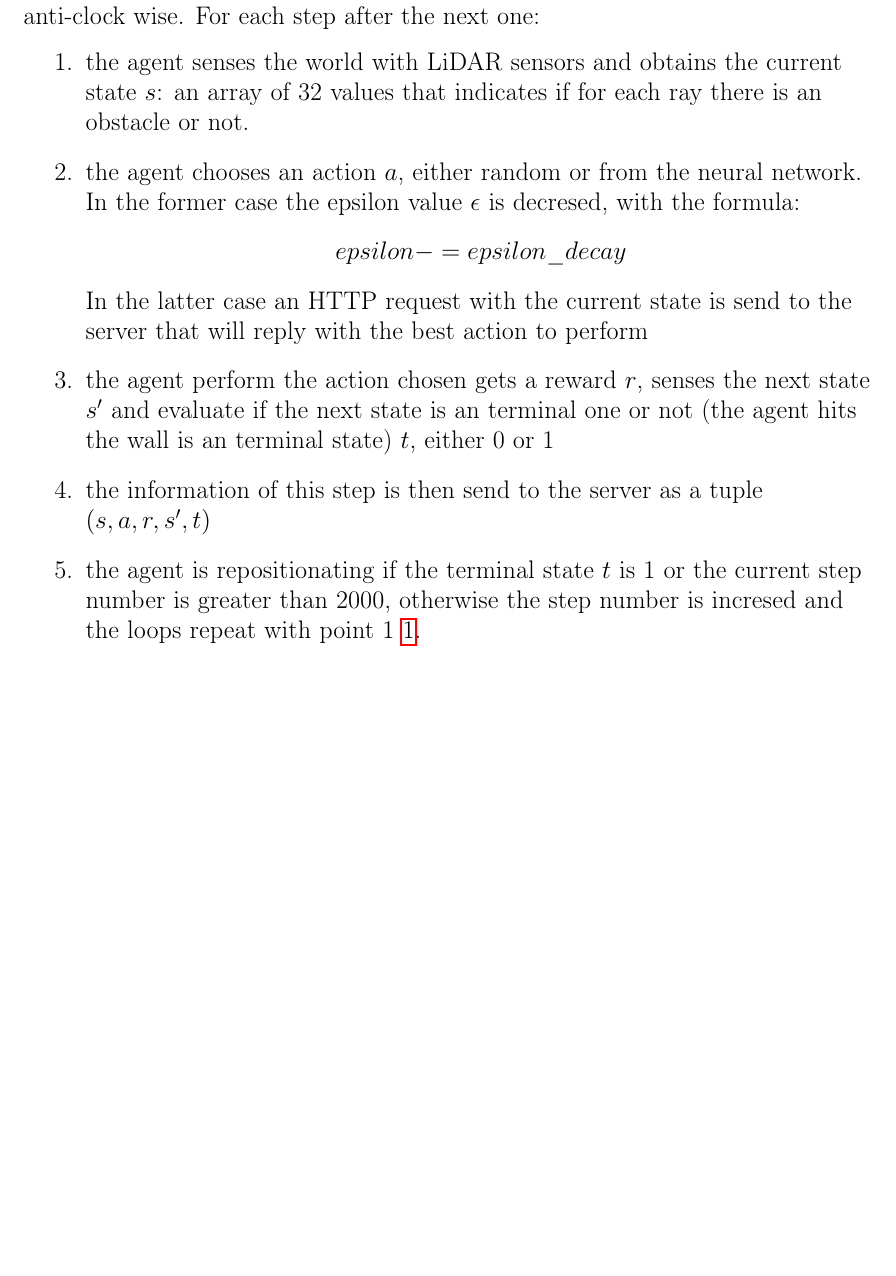
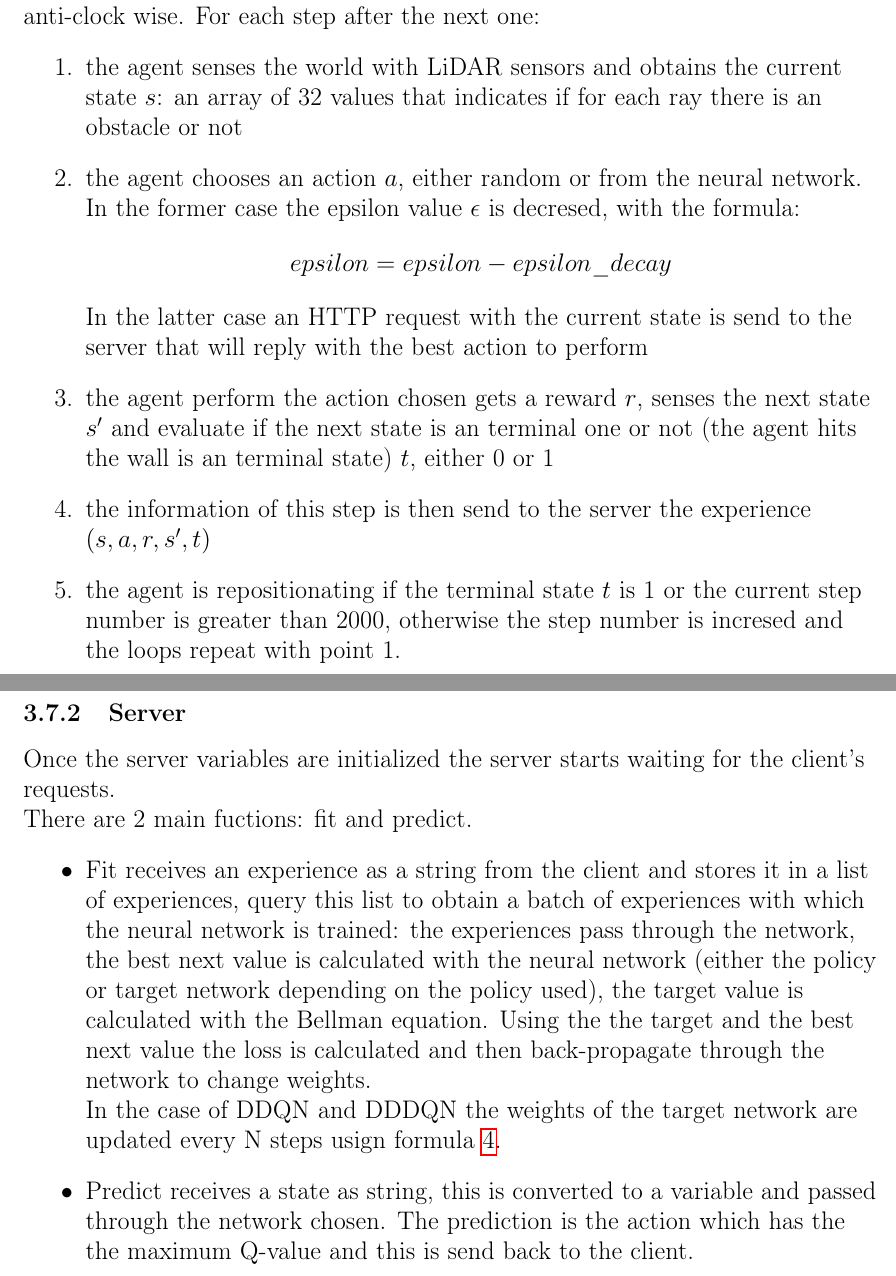
Before and after one commit to MauriVass/Collision-Avoidance-System-with-RL, a LaTeX document (Report/Report.tex): part of page 19 of 23 before the commit and two parts of pages 19 and 20 of 24 after it, the two joined at a grey line, cut so that both start at the same text, the shorter picture padded with empty space. Compiled offline with pdfLaTeX.

Commit message:
Added Implementation part (server)

```diff
--- a/Report/Report.tex
+++ b/Report/Report.tex
@@ -700,14 +704,23 @@ The main reason why there are two part and that they communicate throught HTTP r
 \sp
 The client starts creating the agent and sending some meta-data (the model to be trained: DQN, DDQN DDDQN, etc.) to the server to initialize it. After the initialiazation, the run can start with the first episode. An episode has a fixed length of 2000 steps (Unreal Engine updates) but it can end before reaching the 2000 steps if the agent hits an obstacle. An episode start with the positioning of the agent around a point with an offset of the x and y cordinates (this is done to avoid the agent to start always from start same exact point) and with a rotation of $0^{\circ}$ degrees or $180^{\circ}$ degrees so that the agent can circle the track clock or anti-clock wise. For each step after the next one:
 \begin{enumerate}
-\item the agent senses the world with LiDAR sensors and obtains the current state $s$: an array of 32 values that indicates if for each ray there is an obstacle or not. \label{point1}
+\item the agent senses the world with LiDAR sensors and obtains the current state $s$: an array of 32 values that indicates if for each ray there is an obstacle or not \label{point1}
 \item the agent chooses an action $a$, either random or from the neural network. In the former case the epsilon value $\epsilon$ is decresed, with the formula:
-\[epsilon -= epsilon\_decay\]
+\[epsilon = epsilon - epsilon\_decay\]
 In the latter case an HTTP request with the current state is send to the server that will reply with the best action to perform
 \item the agent perform the action chosen gets a reward $r$, senses the next state $s^{\prime}$ and evaluate if the next state is an terminal one or not (the agent hits the wall is an terminal state) $t$, either 0 or 1
-\item the information of this step is then send to the server as a tuple $(s,a,r,s^{\prime},t)$
-\item the agent is repositionating if the terminal state $t$ is 1 or the current step number is greater than 2000, otherwise the step number is incresed and the loops repeat with point 1 \ref{point1}.
+\item the information of this step is then send to the server the experience $(s,a,r,s^{\prime},t)$
+\item the agent is repositionating if the terminal state $t$ is 1 or the current step number is greater than 2000, otherwise the step number is incresed and the loops repeat with point 1.
 \end{enumerate}
+
+\subsubsection{Server}
+Once the server variables are initialized the server starts waiting for the client's requests. \\
+There are 2 main fuctions: fit and predict.
+\begin{itemize}
+\item Fit receives an experience as a string from the client and stores it in a list of experiences, query this list to obtain a batch of experiences with which the neural network is trained: the experiences pass through the network, the best next value is calculated with the neural network (either the policy or target network depending on the policy used), the target value is calculated with the Bellman equation. Using the the target and the best next value the loss is calculated and then back-propagate through the network to change weights. \\
+In the case of DDQN and DDDQN the weights of the target network are updated every N steps usign formula \ref{eq:updateweights}.
+\item Predict receives a state as string, this is converted to a variable and passed through the network chosen. The prediction is the action which has the the maximum Q-value and this is send back to the client.
+\end{itemize}
 
 \end{flushleft}
 
```
Also changed, not shown: Report/Report.pdf, Report/Report.tex (8 more changed lines).
